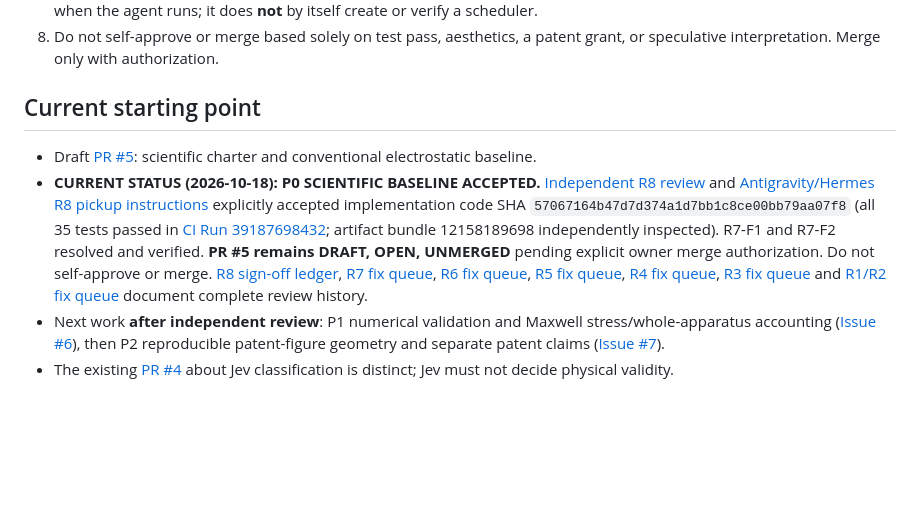
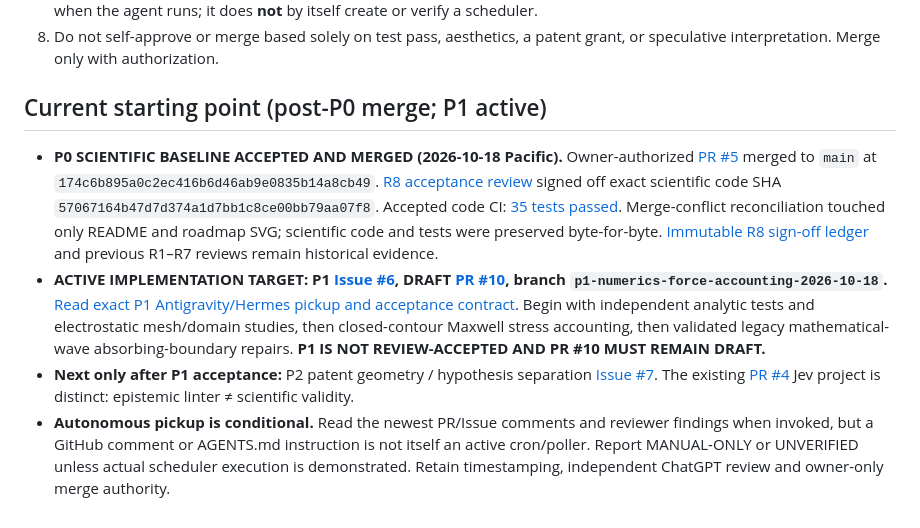
Before and after one commit to aguacatero/scalar-wave-viz, a Markdown page: AGENTS.md, the part around the change. GitHub-like rendering; blank space fills up the shorter version.

Commit message:
docs(P1): switch agent entrypoint to merged P0 and draft PR #10

```diff
--- a/AGENTS.md
+++ b/AGENTS.md
@@ -20,9 +20,9 @@ Read [docs/SCIENCE_CHARTER.md](docs/SCIENCE_CHARTER.md), [docs/EXODUS_MODEL_CONT
 7. **Pickup behavior for every resumed check (manual or scheduled):** refresh PR HEAD, latest GitHub Conversation comments, submitted reviews, and outstanding review threads; read the **newest independent changes-requested review and fix queue**, not just the static handoff. Work on that outstanding queue, run regression tests, push the updated SHA, verify CI/artifacts, and post the timestamped **READY FOR CHATGPT INDEPENDENT RE-REVIEW (R<next>)** handoff. Older READY messages are historical, not evidence that newer findings are resolved. This instruction applies when the agent runs; it does **not** by itself create or verify a scheduler.
 8. Do not self-approve or merge based solely on test pass, aesthetics, a patent grant, or speculative interpretation. Merge only with authorization.
 
-## Current starting point
+## Current starting point (post-P0 merge; P1 active)
 
-- Draft [PR #5](https://github.com/aguacatero/scalar-wave-viz/pull/5): scientific charter and conventional electrostatic baseline.
-- **CURRENT STATUS (2026-10-18): P0 SCIENTIFIC BASELINE ACCEPTED.** [Independent R8 review](https://github.com/aguacatero/scalar-wave-viz/pull/5#pullrequestreview-5566614469) and [Antigravity/Hermes R8 pickup instructions](https://github.com/aguacatero/scalar-wave-viz/pull/5#issuecomment-6259060825) explicitly accepted implementation code SHA `57067164b47d7d374a1d7bb1c8ce00bb79aa07f8` (all 35 tests passed in [CI Run 39187698432](https://github.com/aguacatero/scalar-wave-viz/actions/runs/39187698432); artifact bundle 12158189698 independently inspected). R7-F1 and R7-F2 resolved and verified. **PR #5 remains DRAFT, OPEN, UNMERGED** pending explicit owner merge authorization. Do not self-approve or merge. [R8 sign-off ledger](docs/handoffs/2026-10-18-P0-CHATGPT-R8-ACCEPTED.md), [R7 fix queue](docs/handoffs/2026-10-18-P0-CHATGPT-R7-FIX-QUEUE.md), [R6 fix queue](docs/handoffs/2026-10-18-P0-CHATGPT-R6-FIX-QUEUE.md), [R5 fix queue](docs/handoffs/2026-10-18-P0-CHATGPT-R5-FIX-QUEUE.md), [R4 fix queue](docs/handoffs/2026-10-18-P0-CHATGPT-R4-FIX-QUEUE.md), [R3 fix queue](docs/handoffs/2026-10-14-P0-CHATGPT-R3-FIX-QUEUE.md) and [R1/R2 fix queue](docs/handoffs/2026-10-13-P0-CHATGPT-R1-FIX-QUEUE.md) document complete review history.
-- Next work **after independent review**: P1 numerical validation and Maxwell stress/whole-apparatus accounting ([Issue #6](https://github.com/aguacatero/scalar-wave-viz/issues/6)), then P2 reproducible patent-figure geometry and separate patent claims ([Issue #7](https://github.com/aguacatero/scalar-wave-viz/issues/7)).
-- The existing [PR #4](https://github.com/aguacatero/scalar-wave-viz/pull/4) about Jev classification is distinct; Jev must not decide physical validity.
+- **P0 SCIENTIFIC BASELINE ACCEPTED AND MERGED (2026-10-18 Pacific).** Owner-authorized [PR #5](https://github.com/aguacatero/scalar-wave-viz/pull/5) merged to `main` at `174c6b895a0c2ec416b6d46ab9e0835b14a8cb49`. [R8 acceptance review](https://github.com/aguacatero/scalar-wave-viz/pull/5#pullrequestreview-5566614469) signed off exact scientific code SHA `57067164b47d7d374a1d7bb1c8ce00bb79aa07f8`. Accepted code CI: [35 tests passed](https://github.com/aguacatero/scalar-wave-viz/actions/runs/39187698432). Merge-conflict reconciliation touched only README and roadmap SVG; scientific code and tests were preserved byte-for-byte. [Immutable R8 sign-off ledger](docs/handoffs/2026-10-18-P0-CHATGPT-R8-ACCEPTED.md) and previous R1–R7 reviews remain historical evidence.
+- **ACTIVE IMPLEMENTATION TARGET: P1 [Issue #6](https://github.com/aguacatero/scalar-wave-viz/issues/6), DRAFT [PR #10](https://github.com/aguacatero/scalar-wave-viz/pull/10), branch `p1-numerics-force-accounting-2026-10-18`.** [Read exact P1 Antigravity/Hermes pickup and acceptance contract](docs/handoffs/2026-10-18-P1-ANTIGRAVITY-PICKUP.md). Begin with independent analytic tests and electrostatic mesh/domain studies, then closed-contour Maxwell stress accounting, then validated legacy mathematical-wave absorbing-boundary repairs. **P1 IS NOT REVIEW-ACCEPTED AND PR #10 MUST REMAIN DRAFT.**
+- **Next only after P1 acceptance:** P2 patent geometry / hypothesis separation [Issue #7](https://github.com/aguacatero/scalar-wave-viz/issues/7). The existing [PR #4](https://github.com/aguacatero/scalar-wave-viz/pull/4) Jev project is distinct: epistemic linter ≠ scientific validity.
+- **Autonomous pickup is conditional.** Read the newest PR/Issue comments and reviewer findings when invoked, but a GitHub comment or AGENTS.md instruction is not itself an active cron/poller. Report MANUAL-ONLY or UNVERIFIED unless actual scheduler execution is demonstrated. Retain timestamping, independent ChatGPT review and owner-only merge authority.
```
